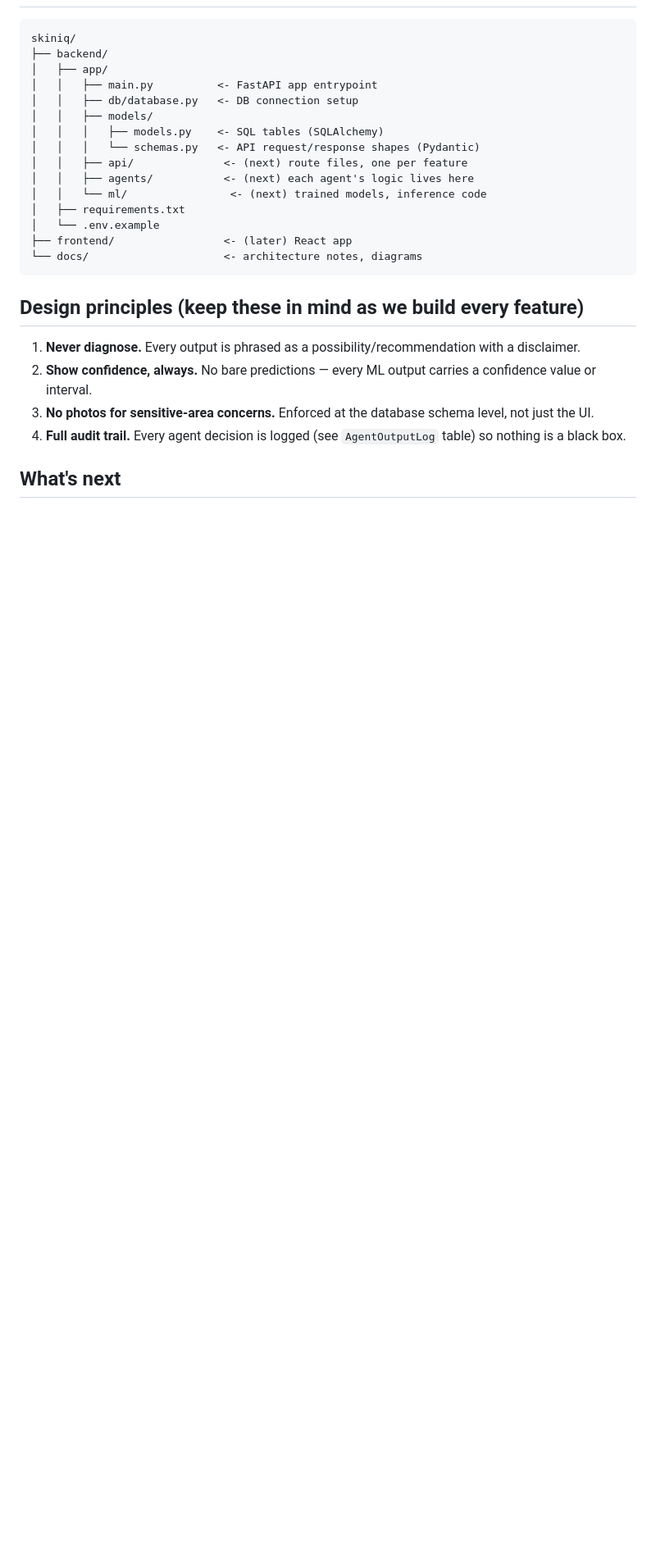
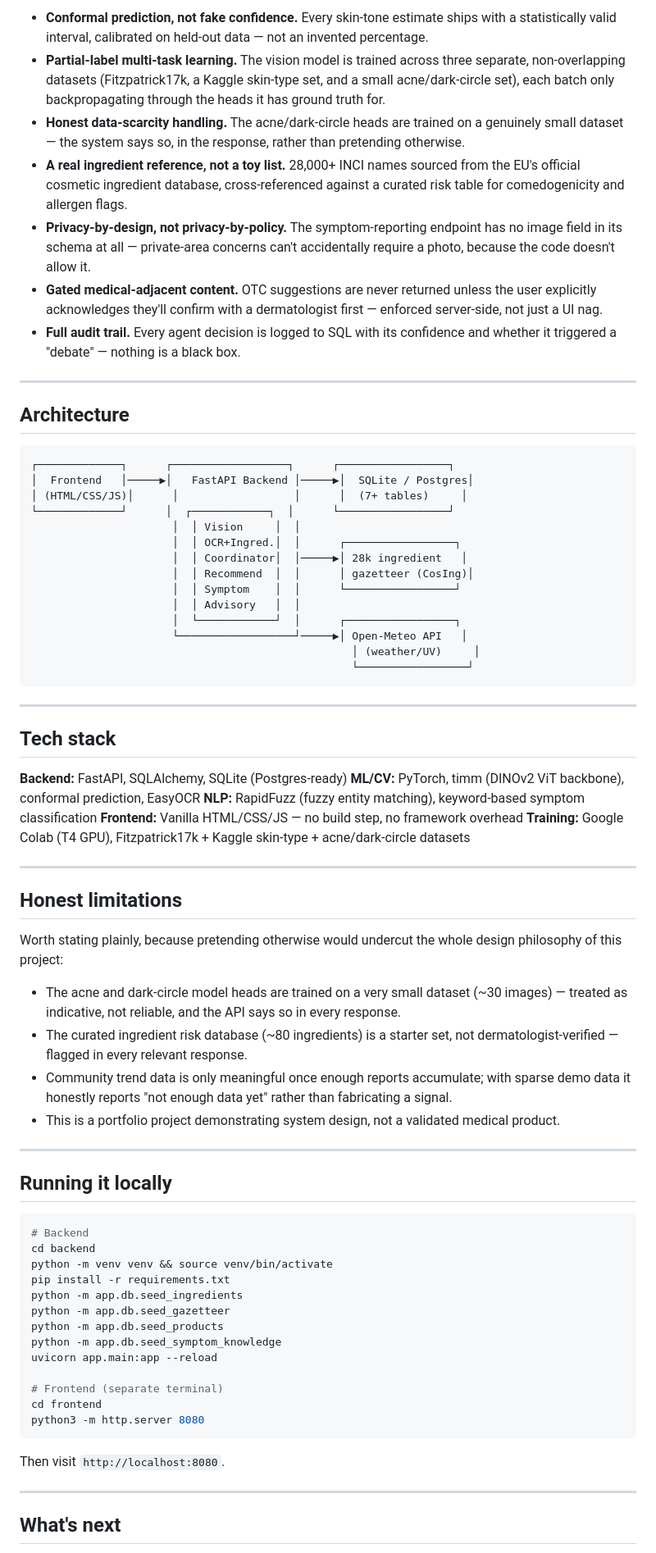
Before and after one commit to aditiraj0129-netizen/skiniq, a Markdown page: README.md, the part around one of its changes. Shown at 82% size. Rendered like a GitHub page; blank space fills up the shorter version.

Commit message:
Add proper project README

````diff
--- a/README.md
+++ b/README.md
@@ -74,26 +30,75 @@ If you see the docs page, **Phase 1 is complete and working.**
+- **Conformal prediction, not fake confidence.** Every skin-tone estimate ships with a statistically valid interval, calibrated on held-out data — not an invented percentage.
+- **Partial-label multi-task learning.** The vision model is trained across three separate, non-overlapping datasets (Fitzpatrick17k, a Kaggle skin-type set, and a small acne/dark-circle set), each batch only backpropagating through the heads it has ground truth for.
+- **Honest data-scarcity handling.** The acne/dark-circle heads are trained on a genuinely small dataset — the system says so, in the response, rather than pretending otherwise.
+- **A real ingredient reference, not a toy list.** 28,000+ INCI names sourced from the EU's official cosmetic ingredient database, cross-referenced against a curated risk table for comedogenicity and allergen flags.
+- **Privacy-by-design, not privacy-by-policy.** The symptom-reporting endpoint has no image field in its schema at all — private-area concerns can't accidentally require a photo, because the code doesn't allow it.
+- **Gated medical-adjacent content.** OTC suggestions are never returned unless the user explicitly acknowledges they'll confirm with a dermatologist first — enforced server-side, not just a UI nag.
+- **Full audit trail.** Every agent decision is logged to SQL with its confidence and whether it triggered a "debate" — nothing is a black box.
+
+---
+
+## Architecture
 
 ```
-skiniq/
-├── backend/
-│   ├── app/
-│   │   ├── main.py          <- FastAPI app entrypoint
-│   │   ├── db/database.py   <- DB connection setup
-│   │   ├── models/
-│   │   │   ├── models.py    <- SQL tables (SQLAlchemy)
-│   │   │   └── schemas.py   <- API request/response shapes (Pydantic)
-│   │   ├── api/              <- (next) route files, one per feature
-│   │   ├── agents/           <- (next) each agent's logic lives here
-│   │   └── ml/                <- (next) trained models, inference code
-│   ├── requirements.txt
-│   └── .env.example
-├── frontend/                 <- (later) React app
-└── docs/                     <- architecture notes, diagrams
+┌─────────────┐      ┌──────────────────┐      ┌─────────────────┐
+│  Frontend   │─────▶│   FastAPI Backend │─────▶│  SQLite / Postgres│
+│ (HTML/CSS/JS)│      │                  │      │  (7+ tables)     │
+└─────────────┘      │  ┌────────────┐  │      └─────────────────┘
+                      │  │ Vision     │  │
+                      │  │ OCR+Ingred.│  │      ┌─────────────────┐
+                      │  │ Coordinator│  │─────▶│ 28k ingredient   │
+                      │  │ Recommend  │  │      │ gazetteer (CosIng)│
+                      │  │ Symptom    │  │      └─────────────────┘
+                      │  │ Advisory   │  │
+                      │  └────────────┘  │      ┌─────────────────┐
+                      └──────────────────┘─────▶│ Open-Meteo API   │
+                                                  │ (weather/UV)     │
+                                                  └─────────────────┘
 ```
 
-## Design principles (keep these in mind as we build every feature)
-1. **Never diagnose.** Every output is phrased as a possibility/recommendation with a disclaimer.
-2. **Show confidence, always.** No bare predictions — every ML output carries a confidence value or interval.
-3. **No photos for sensitive-area concerns.** Enforced at the database schema level, not just the UI.
-4. **Full audit trail.** Every agent decision is logged (see `AgentOutputLog` table) so nothing is a black box.
+---
+
+## Tech stack
+
+**Backend:** FastAPI, SQLAlchemy, SQLite (Postgres-ready)
+**ML/CV:** PyTorch, timm (DINOv2 ViT backbone), conformal prediction, EasyOCR
+**NLP:** RapidFuzz (fuzzy entity matching), keyword-based symptom classification
+**Frontend:** Vanilla HTML/CSS/JS — no build step, no framework overhead
+**Training:** Google Colab (T4 GPU), Fitzpatrick17k + Kaggle skin-type + acne/dark-circle datasets
+
+---
+
+## Honest limitations
+
+Worth stating plainly, because pretending otherwise would undercut the whole design philosophy of this project:
+
+- The acne and dark-circle model heads are trained on a very small dataset (~30 images) — treated as indicative, not reliable, and the API says so in every response.
+- The curated ingredient risk database (~80 ingredients) is a starter set, not dermatologist-verified — flagged in every relevant response.
+- Community trend data is only meaningful once enough reports accumulate; with sparse demo data it honestly reports "not enough data yet" rather than fabricating a signal.
+- This is a portfolio project demonstrating system design, not a validated medical product.
+
+---
+
+## Running it locally
+
+```bash
+# Backend
+cd backend
+python -m venv venv && source venv/bin/activate
+pip install -r requirements.txt
+python -m app.db.seed_ingredients
+python -m app.db.seed_gazetteer
+python -m app.db.seed_products
+python -m app.db.seed_symptom_knowledge
+uvicorn app.main:app --reload
+
+# Frontend (separate terminal)
+cd frontend
+python3 -m http.server 8080
+```
+
+Then visit `http://localhost:8080`.
+
+---
 
 ## What's next
````
Also changed, not shown: other parts of README.md (+29 -67 lines).
